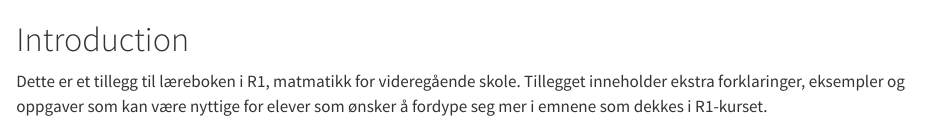
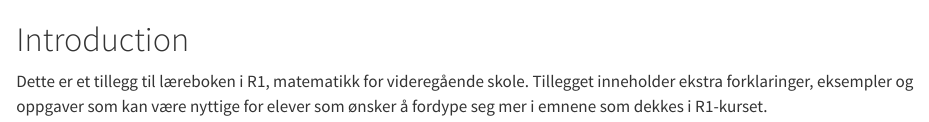
Before and after one commit to andersnw/R1, a Quarto document (intro.qmd): the page in a window 1100 px wide, from its top. Rendered offline with R 4.5, knitr and Pandoc in place of Quarto, with nearby package versions.

Commit message:
Fix typo in introduction text

```diff
--- a/intro.qmd
+++ b/intro.qmd
@@ -1,3 +1,3 @@
 # Introduction
 
-Dette er et tillegg til læreboken i R1, matmatikk for videregående skole. Tillegget inneholder ekstra forklaringer, eksempler og oppgaver som kan være nyttige for elever som ønsker å fordype seg mer i emnene som dekkes i R1-kurset.
+Dette er et tillegg til læreboken i R1, matematikk for videregående skole. Tillegget inneholder ekstra forklaringer, eksempler og oppgaver som kan være nyttige for elever som ønsker å fordype seg mer i emnene som dekkes i R1-kurset.
```
